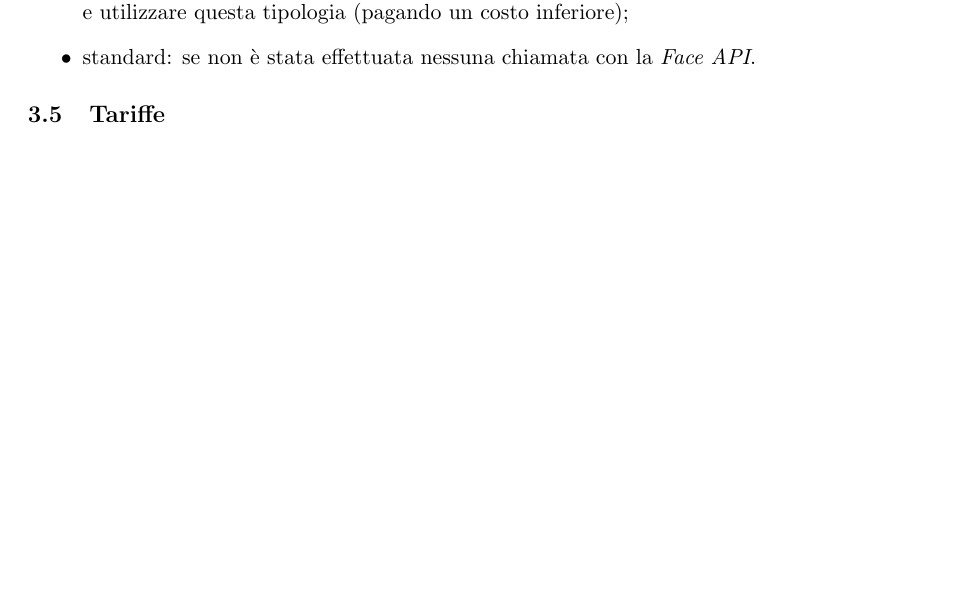
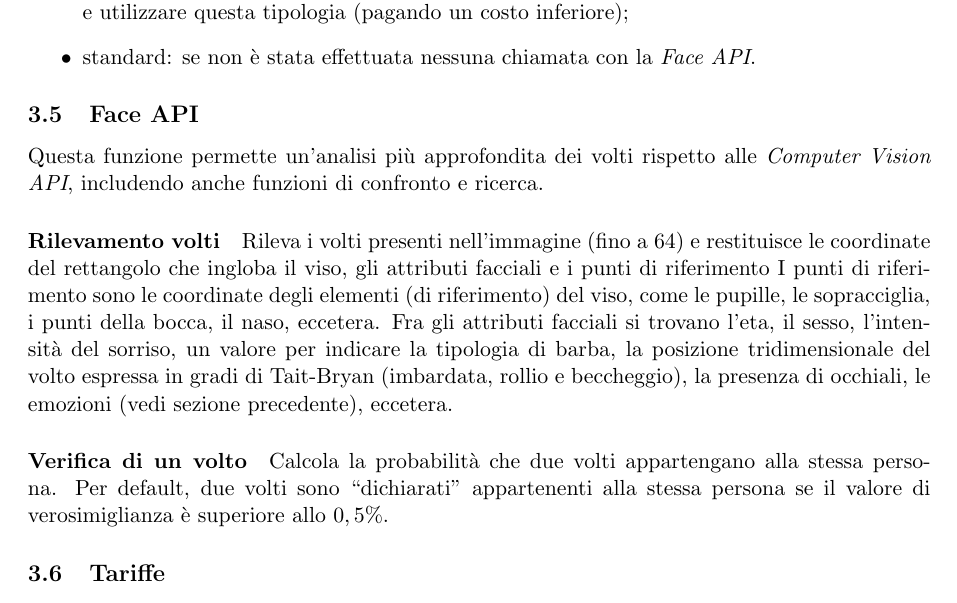
Before and after one commit to mromanelli9/ai-project, a LaTeX document (doc/relazione.tex, which reads doc/capitolo3.tex): part of page 7 of 16, cut so that both start at the same text, the shorter picture padded with empty space. Compiled offline with pdfLaTeX.

Commit message:
iniziata parte Face API

```diff
--- a/doc/capitolo3.tex
+++ b/doc/capitolo3.tex
@@ -73,6 +73,18 @@ L'utilizzo di questa funzione è di due tipologie:
 (o, meglio, del rettangolo che lo include) e utilizzare questa tipologia (pagando un costo inferiore);
 \item standard: se non è stata effettuata nessuna chiamata con la \textit{Face API}.
 \end{itemize}
+%
+\subsection{Face API}
+Questa funzione permette un'analisi più approfondita dei volti rispetto alle \textit{Computer Vision API}, includendo anche funzioni di confronto e ricerca.
+
+\paragraph{Rilevamento volti} Rileva i volti presenti nell'immagine (fino a 64) e restituisce le coordinate del rettangolo che ingloba il viso, gli attributi facciali
+e i punti di riferimento
+I punti di riferimento sono le coordinate degli elementi (di riferimento) del viso, come le pupille, le sopracciglia, i punti della bocca, il naso, eccetera.
+Fra gli attributi facciali si trovano l'eta, il sesso, l'intensità del sorriso, un valore per indicare la tipologia di barba, la posizione tridimensionale del volto
+espressa in gradi di Tait-Bryan (imbardata, rollio e beccheggio), la presenza di occhiali, le emozioni (vedi sezione precedente), eccetera.
+
+\paragraph{Verifica di un volto} Calcola la probabilità che due volti appartengano alla stessa persona.
+Per default, due volti sono ``dichiarati'' appartenenti alla stessa persona se il valore di verosimiglianza è superiore allo $0,5\%$.
 
 %
 %
```
